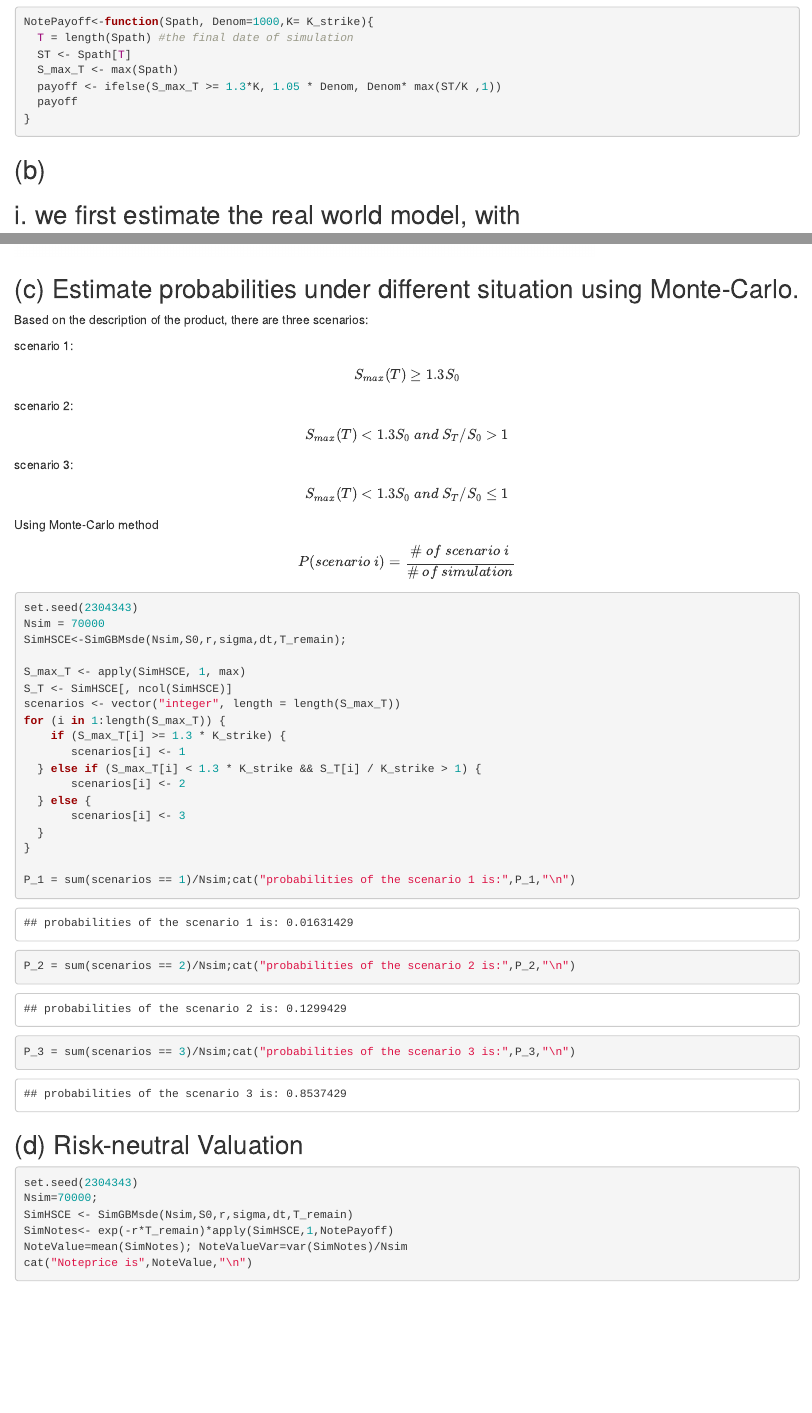
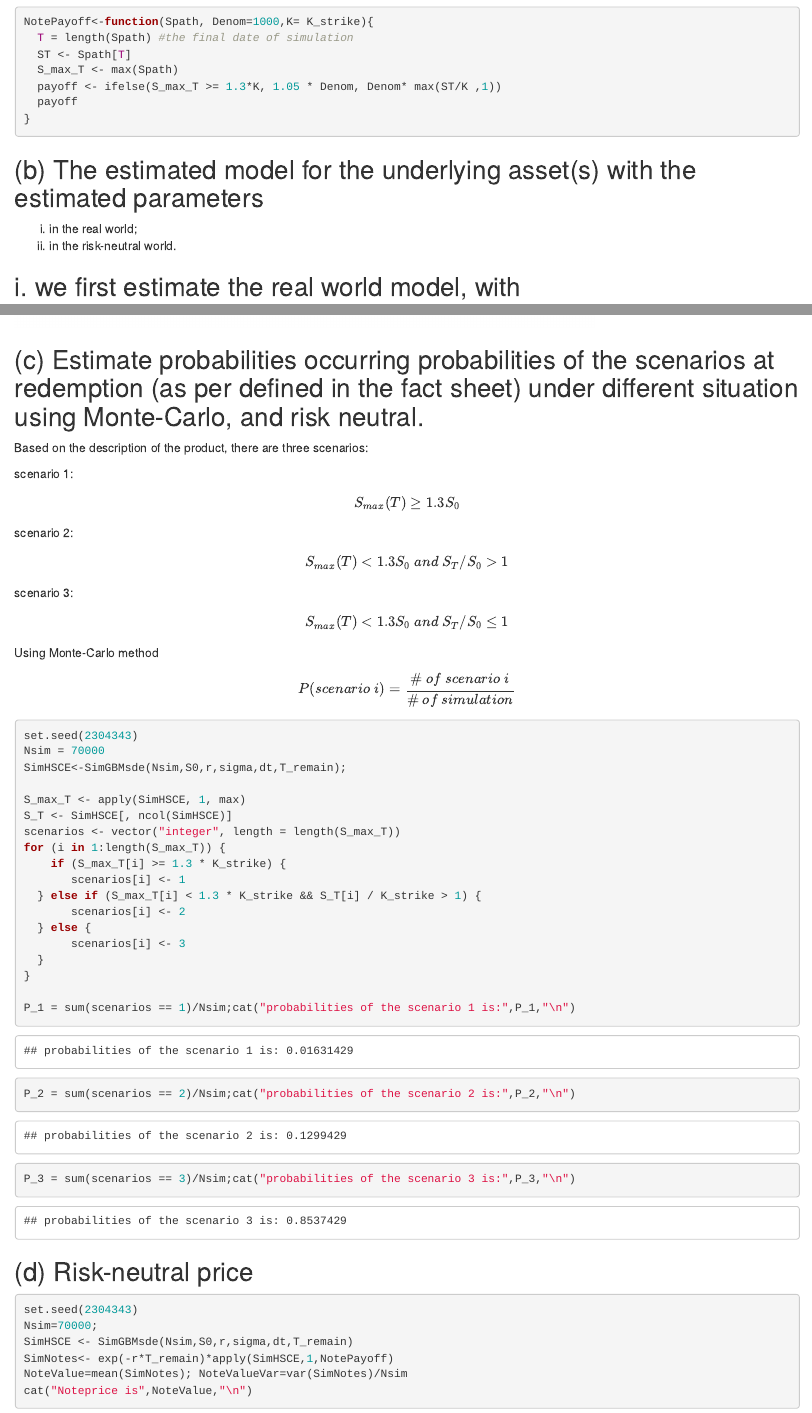
Before and after one commit to GreasterLee/Projects, an R Markdown document (option price/Pricing.Rmd): the page in a window 1100 px wide, from 1830 px down, and a second part further down, joined at a grey line. Rendered offline with R 4.5, knitr and Pandoc, with nearby package versions.

Commit message:
Update Pricing.Rmd

````diff
--- a/option price/Pricing.Rmd
+++ b/option price/Pricing.Rmd
@@ -84,7 +84,10 @@ NotePayoff<-function(Spath, Denom=1000,K= K_strike){
 }
 ```
 
-## (b)
+## (b) The estimated model for the underlying asset(s) with the estimated parameters
+
+i.  in the real world;
+ii. in the risk-neutral world.
 
 ## i. we first estimate the real world model, with
 
@@ -116,7 +119,7 @@ SimHSCE<-SimGBMsde(Nsim,S0,r,sigma,dt,T_remain)
 Visualize(SimHSCE)
 ```
 
-## (c) Estimate probabilities under different situation using Monte-Carlo.
+## (c) Estimate probabilities occurring probabilities of the scenarios at redemption (as per defined in the fact sheet) under different situation using Monte-Carlo, and risk neutral.
 
 Based on the description of the product, there are three scenarios:
 
````
Also changed, not shown: option price/Pricing.Rmd (2 more changed lines).
